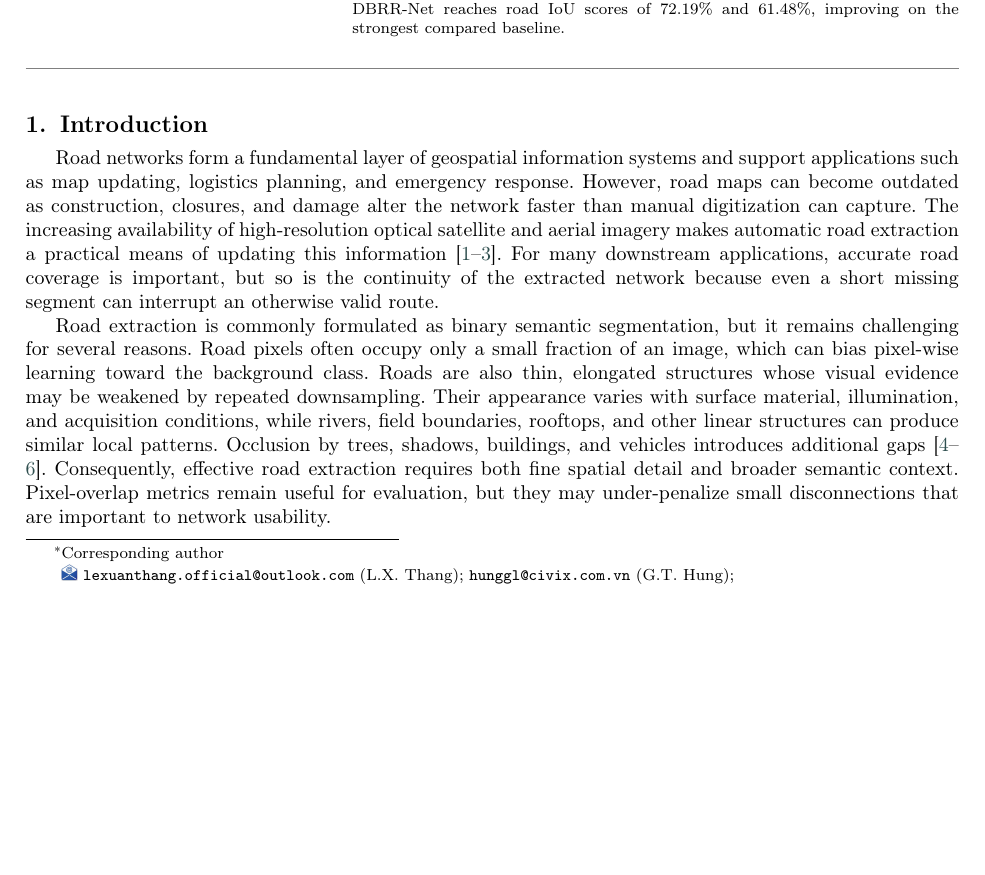
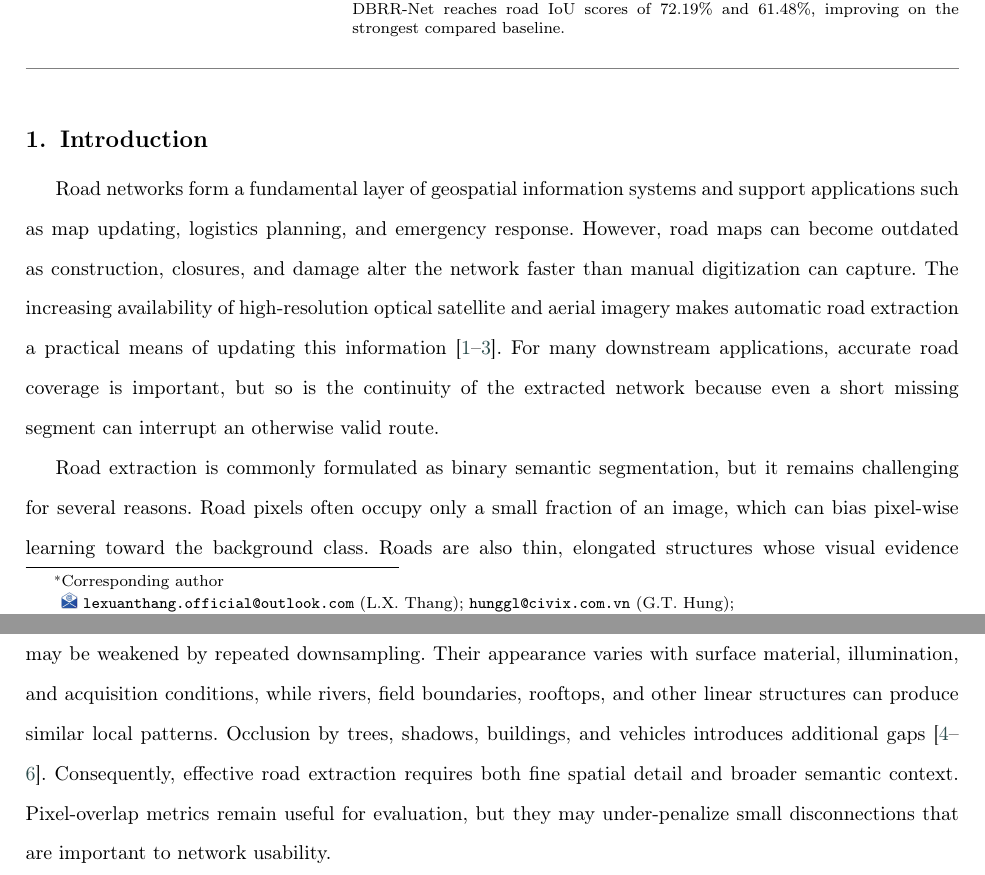
Before and after one commit to HungKingiscoming/road-extraction, a LaTeX paper (paper/main.tex): part of page 1 of 20 before the commit and two parts of pages 1 and 2 of 28 after it, the two joined at a grey line, cut so that both start at the same text, the shorter picture padded with empty space. Compiled offline with pdfLaTeX; a LaTeX package or settings file that is missing is left out.

Commit message:
Enable review mode in main.tex and remove the Kaggle training notebook
Co-Authored-By: Claude Sonnet 5 <noreply@anthropic.com>

```diff
--- a/paper/main.tex
+++ b/paper/main.tex
@@ -1,7 +1,7 @@
 %% DBRR-Net manuscript
 %% Elsevier CAS single-column template (cas-sc.cls).
 %% Switch to cas-dc when the target journal requires a double-column layout.
-\documentclass[a4paper,fleqn]{cas-sc}
+\documentclass[a4paper,fleqn, review]{cas-sc}
 
 \usepackage[numbers,sort&compress]{natbib}
 \usepackage{graphicx}
```
Also changed, not shown: 1 other file.
